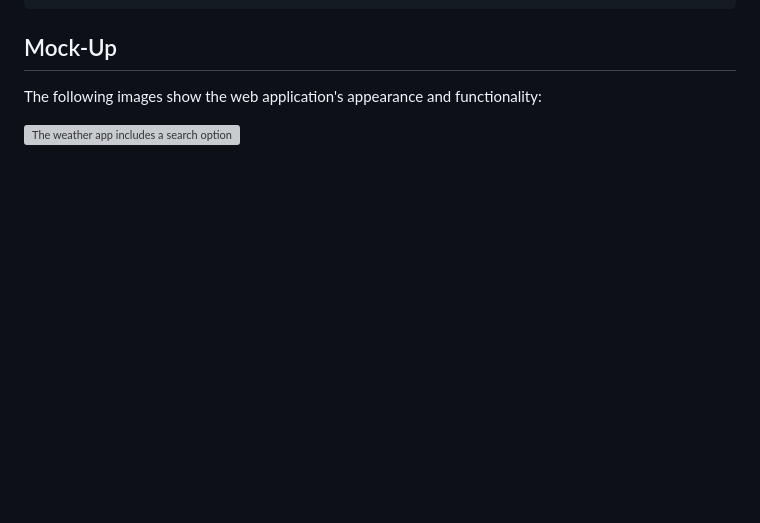
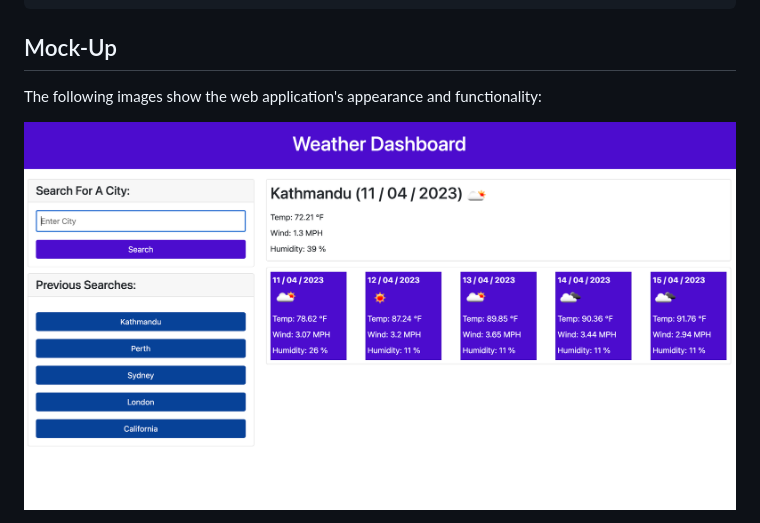
Before and after one commit to SadimaMaharjan/5-day-weatherforcast, a Markdown page: README.md, the part around the change printed below. GitHub-like rendering; pictures changed too: assets/images/screenshot1.png (added); blank space fills up the shorter version; grey boxes are pictures that could not be loaded.

```diff
--- a/README.md
+++ b/README.md
@@ -28,5 +28,5 @@ THEN I am again presented with current and future conditions for that city
 
 The following images show the web application's appearance and functionality:
 
-![The weather app includes a search option, a list of cities, and a five-day forecast and current weather conditions for Atlanta.](./Assets/06-server-side-apis-homework-demo.png)
+![The app shows weather details of city](./assets/images/screenshot1.png)
 
```
Also changed, not shown: other parts of README.md (+4 -4 lines), 2 other files.
